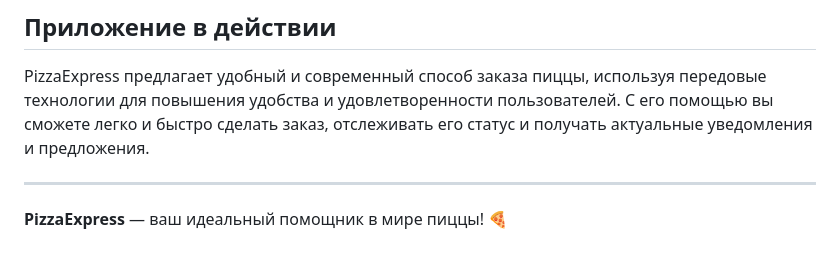
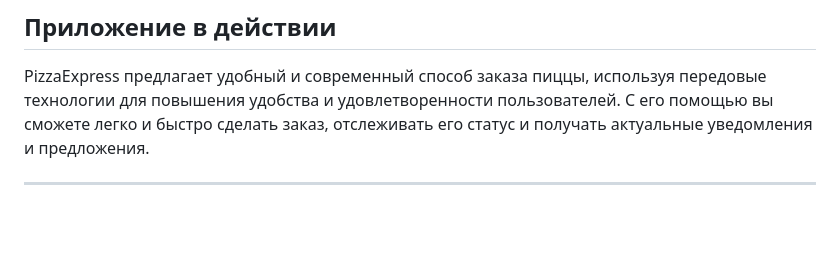
Before and after one commit to DmitriyKuladmed/PizzaExpress, a Markdown page: README.md, the part around one of its changes. Rendered like a GitHub page; blank space fills up the shorter version.

```diff
--- a/README.md
+++ b/README.md
@@ -40,5 +40,3 @@
 PizzaExpress предлагает удобный и современный способ заказа пиццы, используя передовые технологии для повышения удобства и удовлетворенности пользователей. С его помощью вы сможете легко и быстро сделать заказ, отслеживать его статус и получать актуальные уведомления и предложения.
 
 ---
-
-**PizzaExpress** — ваш идеальный помощник в мире пиццы! 🍕
```
Also changed, not shown: other parts of README.md (+1 -1 lines).
